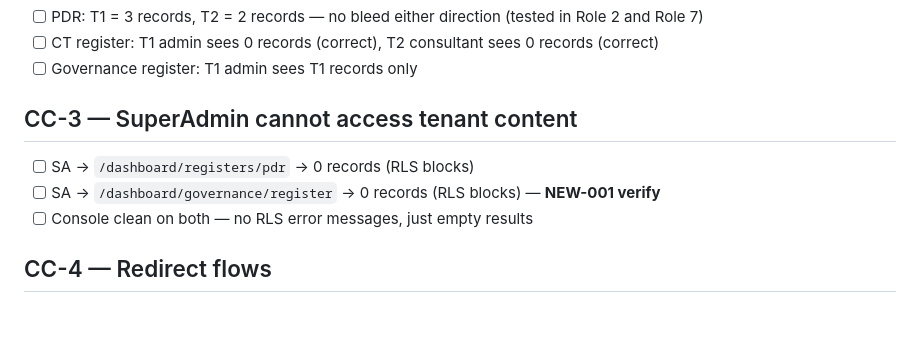
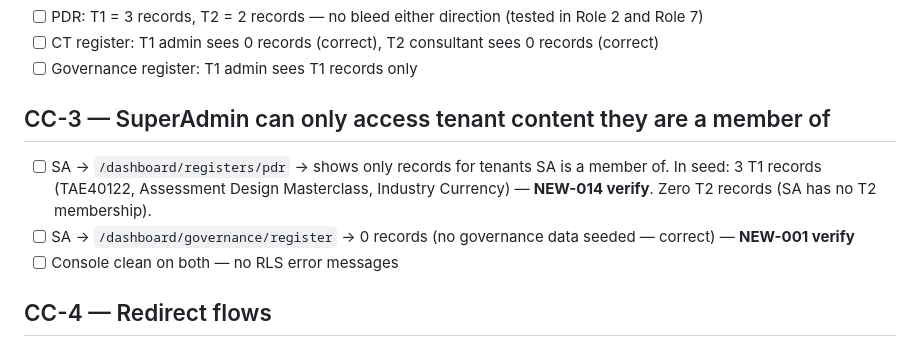
Before and after one commit to ComplyHub-ai/complyhub-kb, a Markdown page: reference/seed-qa-checklist.md, the part around the change. Rendered like a GitHub page; blank space fills up the shorter version.

Commit message:
chore(qa): update seed QA checklist and findings log
Co-Authored-By: Claude Sonnet 4.6 <noreply@anthropic.com>

```diff
--- a/reference/seed-qa-checklist.md
+++ b/reference/seed-qa-checklist.md
@@ -474,10 +474,10 @@ Before marking any item ✅:
 - [ ] CT register: T1 admin sees 0 records (correct), T2 consultant sees 0 records (correct)
 - [ ] Governance register: T1 admin sees T1 records only
 
-## CC-3 — SuperAdmin cannot access tenant content
-- [ ] SA → `/dashboard/registers/pdr` → 0 records (RLS blocks)
-- [ ] SA → `/dashboard/governance/register` → 0 records (RLS blocks) — **NEW-001 verify**
-- [ ] Console clean on both — no RLS error messages, just empty results
+## CC-3 — SuperAdmin can only access tenant content they are a member of
+- [ ] SA → `/dashboard/registers/pdr` → shows only records for tenants SA is a member of. In seed: 3 T1 records (TAE40122, Assessment Design Masterclass, Industry Currency) — **NEW-014 verify**. Zero T2 records (SA has no T2 membership).
+- [ ] SA → `/dashboard/governance/register` → 0 records (no governance data seeded — correct) — **NEW-001 verify**
+- [ ] Console clean on both — no RLS error messages
 
 ## CC-4 — Redirect flows
 - [ ] Unauthenticated → `/dashboard/admin` → redirected to `/login`
```
Also changed, not shown: reference/seed-qa-findings.md (+6 -7 lines).
